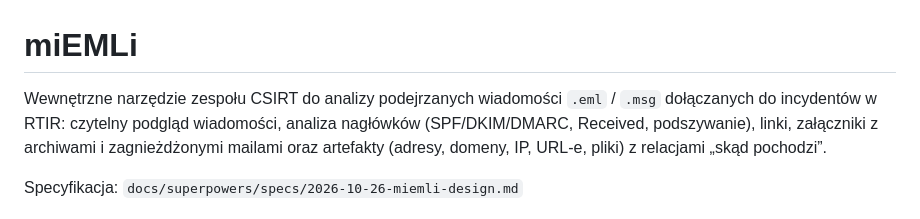
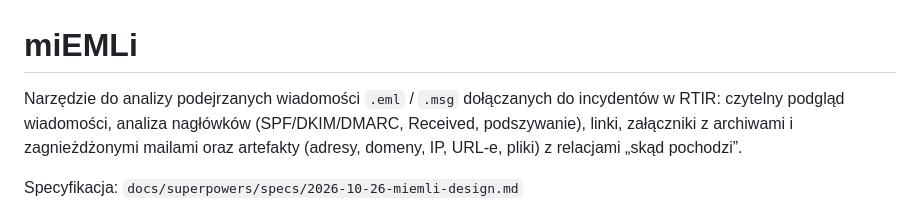
Before and after one commit to filipzajaczk/miEMLi, a Markdown page: README.md, the part around the change. GitHub-like rendering.

```diff
--- a/README.md
+++ b/README.md
@@ -1,6 +1,6 @@
 # miEMLi
 
-Wewnętrzne narzędzie zespołu CSIRT do analizy podejrzanych wiadomości `.eml` / `.msg`
+Narzędzie do analizy podejrzanych wiadomości `.eml` / `.msg`
 dołączanych do incydentów w RTIR: czytelny podgląd wiadomości, analiza nagłówków
 (SPF/DKIM/DMARC, Received, podszywanie), linki, załączniki z archiwami i zagnieżdżonymi
 mailami oraz artefakty (adresy, domeny, IP, URL-e, pliki) z relacjami „skąd pochodzi”.
```
